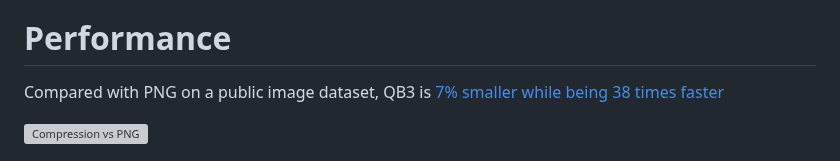
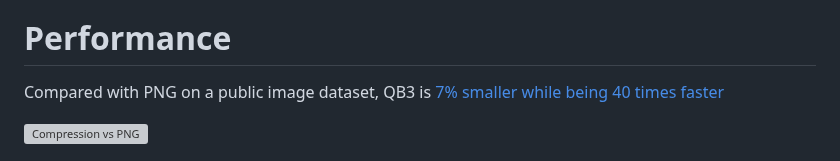
Before and after one commit to lucianpls/QB3, a Markdown page: README.md, the part around the change. GitHub-like rendering; grey boxes are pictures that could not be loaded.

```diff
--- a/README.md
+++ b/README.md
@@ -9,7 +9,7 @@
 
 # Performance
 Compared with PNG on a public image dataset, QB3 is
-[7% smaller while being 38 times faster](performance/performance.md)
+[7% smaller while being 40 times faster](performance/performance.md)
 
 ![Compression vs PNG](performance/CID22_QB3vsPNG.svg)
 
```
